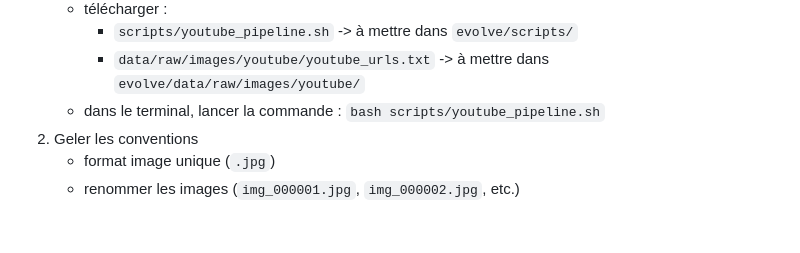
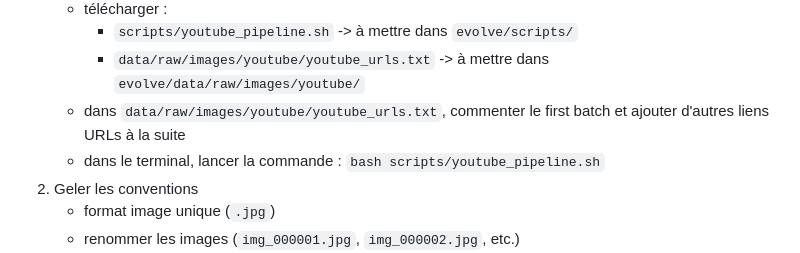
Before and after one commit to rsquaredata/evolve, a Markdown page: doc/notebooks/evolve_workbook.md, the part around the change. Rendered like a GitHub page; folded sections open; blank space fills up the shorter version.

```diff
--- a/doc/notebooks/evolve_workbook.md
+++ b/doc/notebooks/evolve_workbook.md
@@ -694,6 +694,7 @@ yolo detect predict \
     -   télécharger :
         -   `scripts/youtube_pipeline.sh` -> à mettre dans `evolve/scripts/`
         -   `data/raw/images/youtube/youtube_urls.txt` -> à mettre dans `evolve/data/raw/images/youtube/`
+    -   dans `data/raw/images/youtube/youtube_urls.txt`, commenter le first batch et ajouter d'autres liens URLs à la suite
     -   dans le terminal, lancer la commande : `bash scripts/youtube_pipeline.sh`
 2. Geler les conventions
     -   format image unique (`.jpg`)
```
